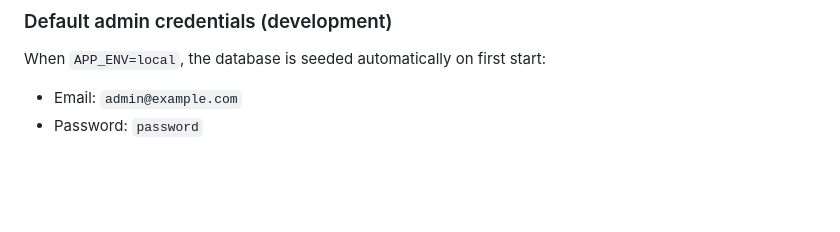
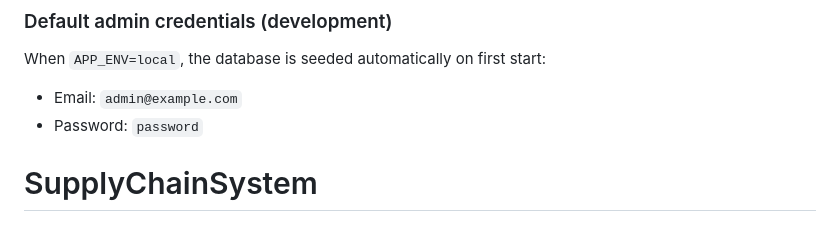
Before and after one commit to WissamAlmsalati/SupplyChainSystem, a Markdown page: README.md, the part around the change. Rendered like a GitHub page; blank space fills up the shorter version.

```diff
--- a/README.md
+++ b/README.md
@@ -118,3 +118,5 @@ docker compose -f docker-compose.prod.yml down
 When `APP_ENV=local`, the database is seeded automatically on first start:
 - Email: `admin@example.com`
 - Password: `password`
+
+# SupplyChainSystem
```
